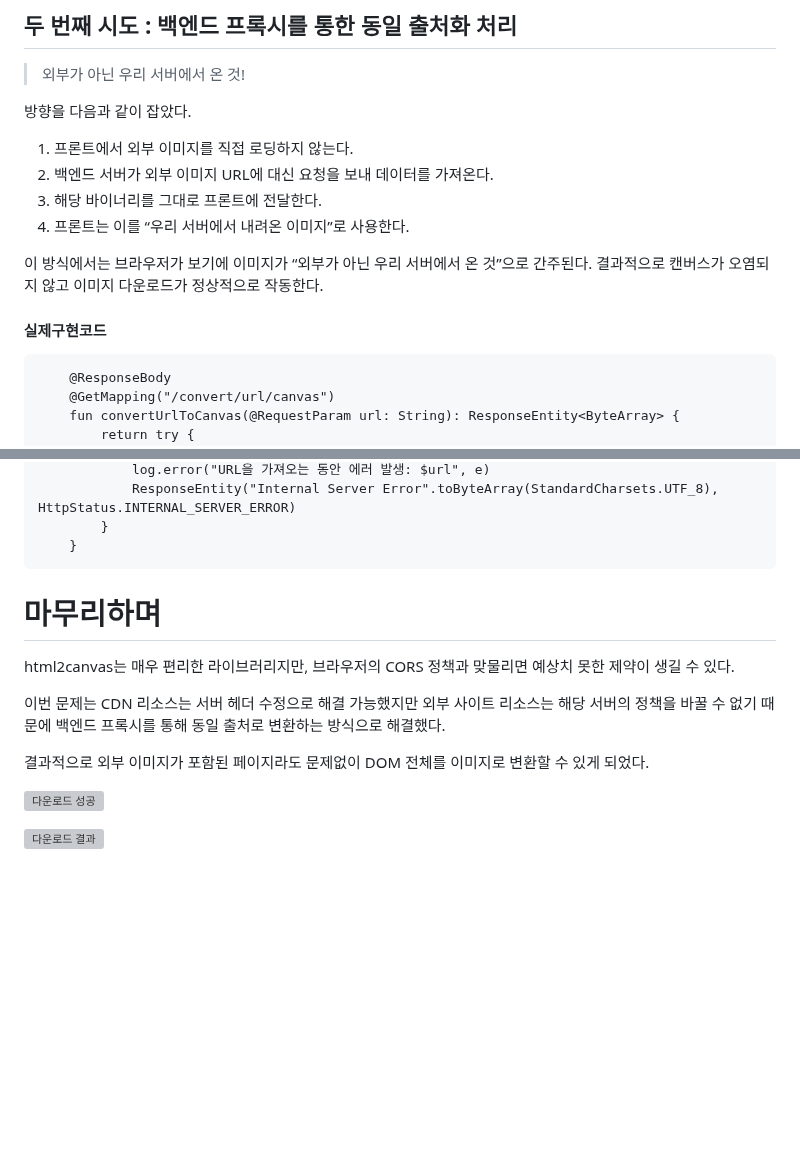
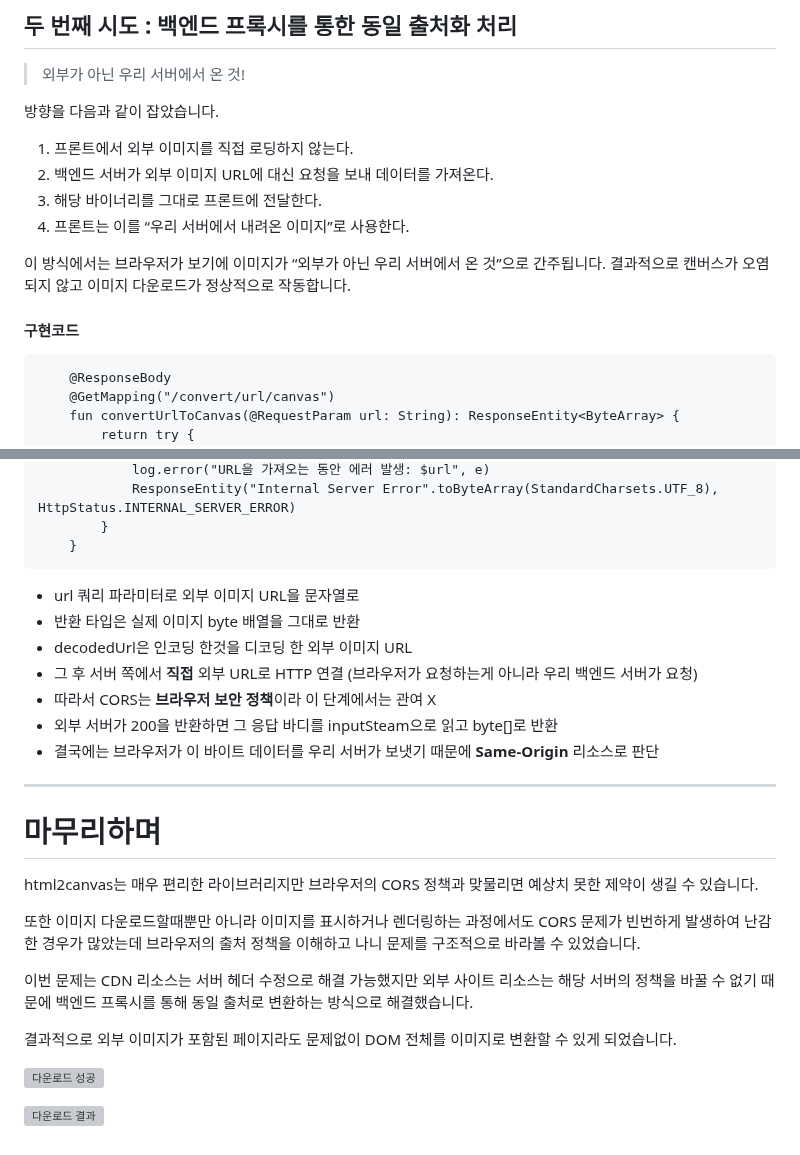
Before and after one commit to chaejongyun77/blog, a Markdown page: blog/[20251128]_[이미지다운로드 실패는 CORS 때문이었다 — 프록시 우회로 해결]_[Web]_[cors__cors.png]_[Network]_[].md, 2 parts joined by grey strips. GitHub-like rendering; blank space fills up the shorter version; grey boxes are pictures that could not be loaded.

````diff
--- a/blog/[20251128]_[이미지다운로드 실패는 CORS 때문이었다 — 프록시 우회로 해결]_[Web]_[cors__cors.png]_[Network]_[].md
+++ b/blog/[20251128]_[이미지다운로드 실패는 CORS 때문이었다 — 프록시 우회로 해결]_[Web]_[cors__cors.png]_[Network]_[].md
@@ -77,16 +84,16 @@ Access-Control-Allow-Origin: *
 ## 두 번째 시도 : 백엔드 프록시를 통한 동일 출처화 처리
 > 외부가 아닌 우리 서버에서 온 것!
 
-방향을 다음과 같이 잡았다.
+방향을 다음과 같이 잡았습니다.
 1. 프론트에서 외부 이미지를 직접 로딩하지 않는다.
 2. 백엔드 서버가 외부 이미지 URL에 대신 요청을 보내 데이터를 가져온다.
 3. 해당 바이너리를 그대로 프론트에 전달한다.
 4.  프론트는 이를 “우리 서버에서 내려온 이미지”로 사용한다.
 
-이 방식에서는 브라우저가 보기에  이미지가 “외부가 아닌 우리 서버에서 온 것”으로 간주된다.
-결과적으로 캔버스가 오염되지 않고 이미지 다운로드가 정상적으로 작동한다.
+이 방식에서는 브라우저가 보기에  이미지가 “외부가 아닌 우리 서버에서 온 것”으로 간주됩니다.
+결과적으로 캔버스가 오염되지 않고 이미지 다운로드가 정상적으로 작동합니다.
 
-#### 실제구현코드
+#### 구현코드
 ```aiignore
     @ResponseBody
     @GetMapping("/convert/url/canvas")
@@ -113,16 +120,24 @@ Access-Control-Allow-Origin: *
         }
     }
 ```
+- url 쿼리 파라미터로 외부 이미지 URL을 문자열로
+- 반환 타입은 실제 이미지 byte 배열을 그대로 반환
+- decodedUrl은 인코딩 한것을 디코딩 한 외부 이미지 URL
+- 그 후 서버 쪽에서 <strong>직접</strong> 외부 URL로 HTTP 연결 (브라우저가 요청하는게 아니라 우리 백엔드 서버가 요청)
+- 따라서 CORS는 <strong>브라우저 보안 정책</strong>이라 이 단계에서는 관여 X
+- 외부 서버가 200을 반환하면 그 응답 바디를 inputSteam으로 읽고 byte[]로 반환
+- 결국에는 브라우저가 이 바이트 데이터를 우리 서버가 보냇기 때문에 <strong>Same-Origin</strong> 리소스로 판단
 
-
+***
 
 # 마무리하며
-html2canvas는 매우 편리한 라이브러리지만,
-브라우저의 CORS 정책과 맞물리면 예상치 못한 제약이 생길 수 있다.
+html2canvas는 매우 편리한 라이브러리지만 브라우저의 CORS 정책과 맞물리면 예상치 못한 제약이 생길 수 있습니다.
 
-이번 문제는 CDN 리소스는 서버 헤더 수정으로 해결 가능했지만 외부 사이트 리소스는 해당 서버의 정책을 바꿀 수 없기 때문에 백엔드 프록시를 통해 동일 출처로 변환하는 방식으로 해결했다.
+또한 이미지 다운로드할때뿐만 아니라 이미지를 표시하거나 렌더링하는 과정에서도 CORS 문제가 빈번하게 발생하여 난감한 경우가 많았는데 브라우저의 출처 정책을 이해하고 나니 문제를 구조적으로 바라볼 수 있었습니다.
 
-결과적으로 외부 이미지가 포함된 페이지라도 문제없이 DOM 전체를 이미지로 변환할 수 있게 되었다.
+이번 문제는 CDN 리소스는 서버 헤더 수정으로 해결 가능했지만 외부 사이트 리소스는 해당 서버의 정책을 바꿀 수 없기 때문에 백엔드 프록시를 통해 동일 출처로 변환하는 방식으로 해결했습니다.
+
+결과적으로 외부 이미지가 포함된 페이지라도 문제없이 DOM 전체를 이미지로 변환할 수 있게 되었습니다.
 
 ![
 다운로드 성공
````
Also changed, not shown: other parts of blog/[20251128]_[이미지다운로드 실패는 CORS 때문이었다 — 프록시 우회로 해결]_[Web]_[cors__cors.png]_[Network]_[].md (+21 -14 lines).
